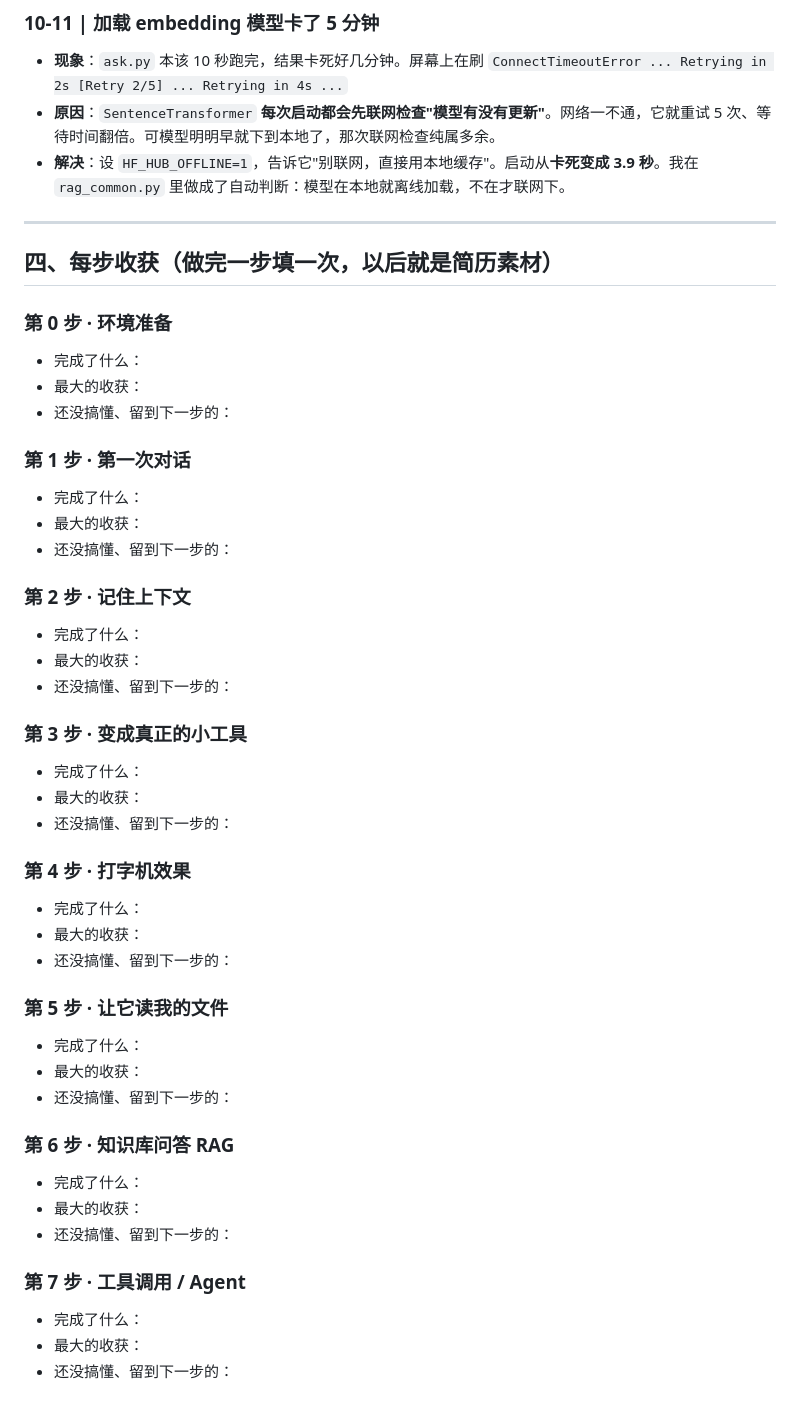
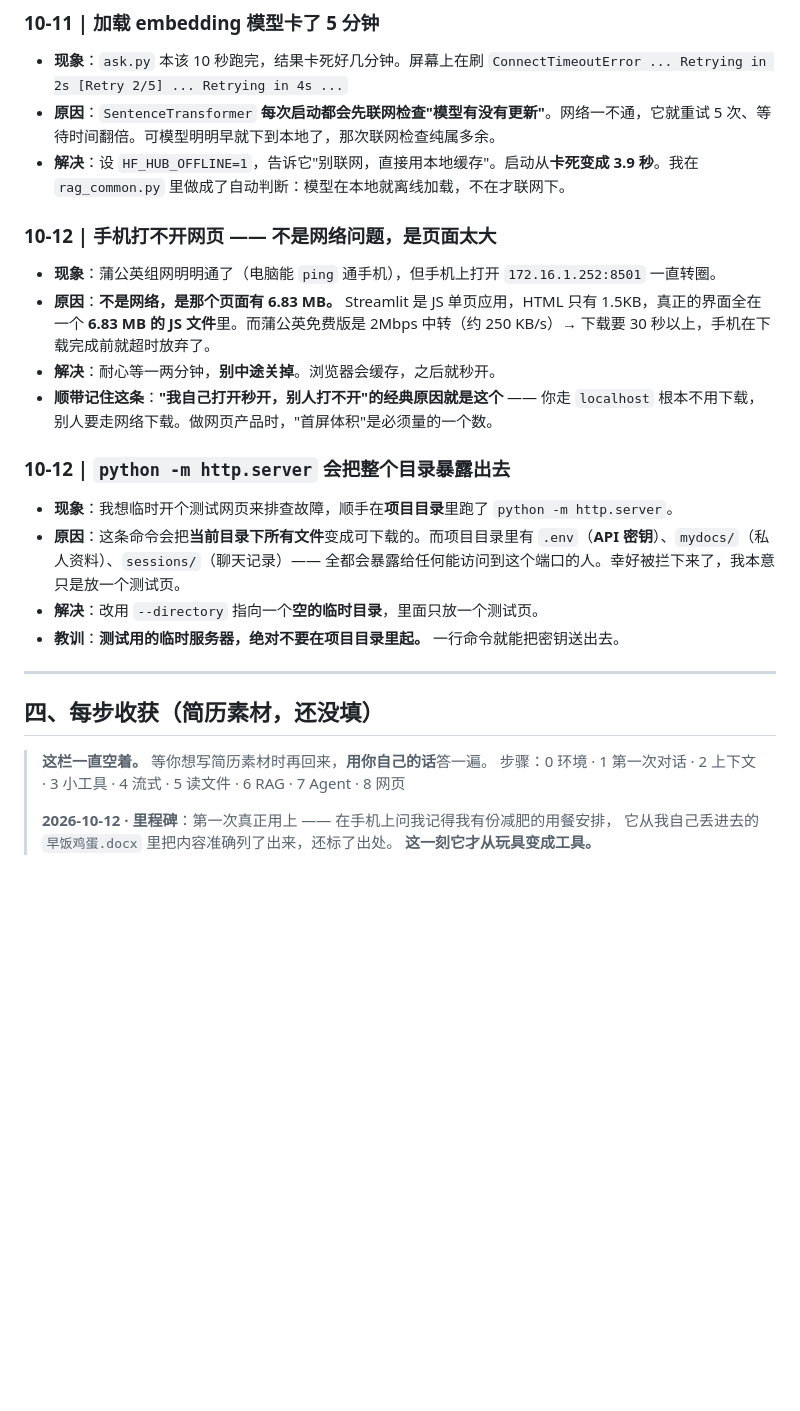
Before and after one commit to gaozhe114514/myai, a Markdown page: 学习笔记.md, the part around one of its changes. GitHub-like rendering; blank space fills up the shorter version.

Commit message:
docs: 笔记补充查询分解、私有网络、两个新踩坑；压缩空模板
新增 4 条：
- 查询分解：一句话问多个问题会稀释检索，拆开分别检索后 1/3 → 3/3
- 私有网络 vs 公网暴露：组网工具和内网穿透的根本区别
- 手机打不开网页不是网络问题：Streamlit 前端包 6.83MB，走 2Mbps 中转要等；
  顺带记下"本地秒开、别人打不开"的经典原因
- python -m http.server 会把整个项目目录暴露出去（含 .env、私人资料）

同时把「四、每步收获」里 42 行从未填过的空模板压成 9 行，
并留下一条里程碑记录。

Co-Authored-By: Claude Code <noreply@anthropic.com>

```diff
--- a/学习笔记.md
+++ b/学习笔记.md
@@ -204,48 +216,25 @@ _暂时是空的 —— 有新问题立刻丢进来，别憋着。_
 - **原因**：`SentenceTransformer` **每次启动都会先联网检查"模型有没有更新"**。网络一不通，它就重试 5 次、等待时间翻倍。可模型明明早就下到本地了，那次联网检查纯属多余。
 - **解决**：设 `HF_HUB_OFFLINE=1`，告诉它"别联网，直接用本地缓存"。启动从**卡死变成 3.9 秒**。我在 `rag_common.py` 里做成了自动判断：模型在本地就离线加载，不在才联网下。
 
+### 10-12 | 手机打不开网页 —— 不是网络问题，是页面太大
+- **现象**：蒲公英组网明明通了（电脑能 `ping` 通手机），但手机上打开 `172.16.1.252:8501` 一直转圈。
+- **原因**：**不是网络，是那个页面有 6.83 MB。** Streamlit 是 JS 单页应用，HTML 只有 1.5KB，真正的界面全在一个 **6.83 MB 的 JS 文件**里。而蒲公英免费版是 2Mbps 中转（约 250 KB/s）→ 下载要 30 秒以上，手机在下载完成前就超时放弃了。
+- **解决**：耐心等一两分钟，**别中途关掉**。浏览器会缓存，之后就秒开。
+- **顺带记住这条**：**"我自己打开秒开，别人打不开"的经典原因就是这个** —— 你走 `localhost` 根本不用下载，别人要走网络下载。做网页产品时，"首屏体积"是必须量的一个数。
+
+### 10-12 | `python -m http.server` 会把整个目录暴露出去
+- **现象**：我想临时开个测试网页来排查故障，顺手在**项目目录**里跑了 `python -m http.server`。
+- **原因**：这条命令会把**当前目录下所有文件**变成可下载的。而项目目录里有 `.env`（**API 密钥**）、`mydocs/`（私人资料）、`sessions/`（聊天记录）—— 全都会暴露给任何能访问到这个端口的人。幸好被拦下来了，我本意只是放一个测试页。
+- **解决**：改用 `--directory` 指向一个**空的临时目录**，里面只放一个测试页。
+- **教训**：**测试用的临时服务器，绝对不要在项目目录里起。** 一行命令就能把密钥送出去。
+
 ---
 
-## 四、每步收获（做完一步填一次，以后就是简历素材）
+## 四、每步收获（简历素材，还没填）
 
-### 第 0 步 · 环境准备
-- 完成了什么：
-- 最大的收获：
-- 还没搞懂、留到下一步的：
-
-### 第 1 步 · 第一次对话
-- 完成了什么：
-- 最大的收获：
-- 还没搞懂、留到下一步的：
-
-### 第 2 步 · 记住上下文
-- 完成了什么：
-- 最大的收获：
-- 还没搞懂、留到下一步的：
-
-### 第 3 步 · 变成真正的小工具
-- 完成了什么：
-- 最大的收获：
-- 还没搞懂、留到下一步的：
-
-### 第 4 步 · 打字机效果
-- 完成了什么：
-- 最大的收获：
-- 还没搞懂、留到下一步的：
-
-### 第 5 步 · 让它读我的文件
-- 完成了什么：
-- 最大的收获：
-- 还没搞懂、留到下一步的：
-
-### 第 6 步 · 知识库问答 RAG
-- 完成了什么：
-- 最大的收获：
-- 还没搞懂、留到下一步的：
-
-### 第 7 步 · 工具调用 / Agent
-- 完成了什么：
-- 最大的收获：
-- 还没搞懂、留到下一步的：
-
-<!-- 第 8 步做完自己往上加 -->
+> **这栏一直空着。** 等你想写简历素材时再回来，**用你自己的话**答一遍。
+> 步骤：0 环境 · 1 第一次对话 · 2 上下文 · 3 小工具 · 4 流式 · 5 读文件 · 6 RAG · 7 Agent · 8 网页
+>
+> **2026-10-12 · 里程碑**：第一次真正用上 —— 在手机上问我记得我有份减肥的用餐安排，
+> 它从我自己丢进去的 `早饭鸡蛋.docx` 里把内容准确列了出来，还标了出处。
+> **这一刻它才从玩具变成工具。**
```
Also changed, not shown: other parts of 学习笔记.md (+12 -0 lines).
